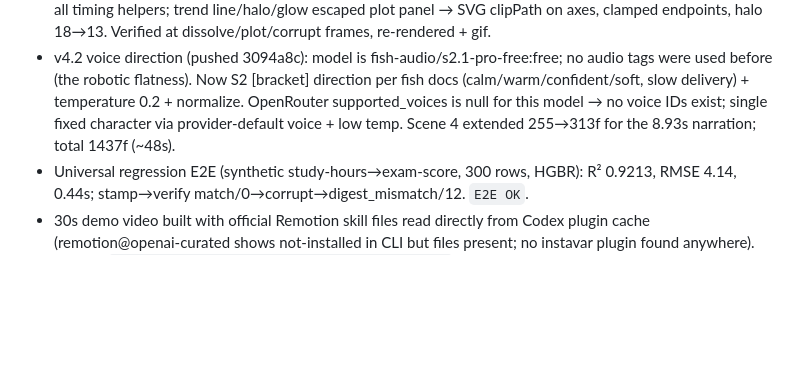
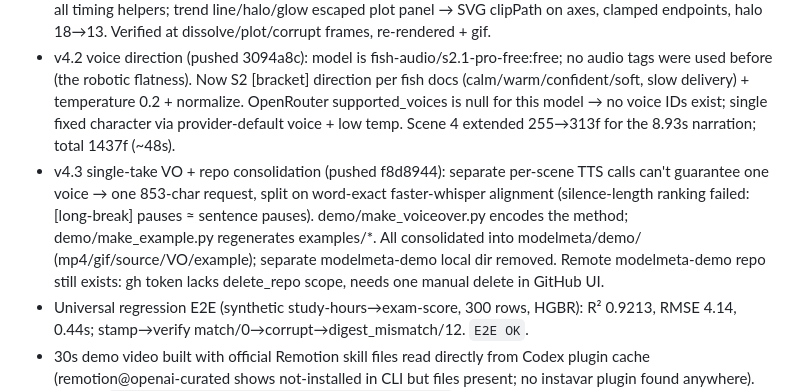
Before and after one commit to jnopareboateng/modelmeta, a Markdown page: memory/UPDATE_LOG.md, the part around the change. Rendered like a GitHub page; blank space fills up the shorter version.

Commit message:
docs: log single-take voiceover + repo consolidation

```diff
--- a/memory/UPDATE_LOG.md
+++ b/memory/UPDATE_LOG.md
@@ -5,6 +5,7 @@
 - v4 narrated cut (~46s, 1379f): fish-audio TTS via OpenRouter /audio/speech (onyx rejected with 400, used provider-default voice; key in modelmeta/.env, never printed/committed, .gitignore fixed after shell mangled newlines). @remotion/transitions cross-dissolves (24f), scenes retimed to VO+padding, Audio per scene via public/vo/. New repo jnopareboateng/modelmeta-demo pushed (film + VO + examples/score_model.pkl + sidecar, verifies match/0). modelmeta main pushed clean (6298838).
 - v4.1 motion fix (pushed 4061fe2): cross-dissolve bled incoming typing over outgoing scenes (TransitionSeries plays incoming from local frame 0 during overlap) → per-scene black entrance veil + IN=0.8s shift baked into all timing helpers; trend line/halo/glow escaped plot panel → SVG clipPath on axes, clamped endpoints, halo 18→13. Verified at dissolve/plot/corrupt frames, re-rendered + gif.
 - v4.2 voice direction (pushed 3094a8c): model is fish-audio/s2.1-pro-free:free; no audio tags were used before (the robotic flatness). Now S2 [bracket] direction per fish docs (calm/warm/confident/soft, slow delivery) + temperature 0.2 + normalize. OpenRouter supported_voices is null for this model → no voice IDs exist; single fixed character via provider-default voice + low temp. Scene 4 extended 255→313f for the 8.93s narration; total 1437f (~48s).
+- v4.3 single-take VO + repo consolidation (pushed f8d8944): separate per-scene TTS calls can't guarantee one voice → one 853-char request, split on word-exact faster-whisper alignment (silence-length ranking failed: [long-break] pauses ≈ sentence pauses). demo/make_voiceover.py encodes the method; demo/make_example.py regenerates examples/*. All consolidated into modelmeta/demo/ (mp4/gif/source/VO/example); separate modelmeta-demo local dir removed. Remote modelmeta-demo repo still exists: gh token lacks delete_repo scope, needs one manual delete in GitHub UI.
 - Universal regression E2E (synthetic study-hours→exam-score, 300 rows, HGBR): R² 0.9213, RMSE 4.14, 0.44s; stamp→verify match/0→corrupt→digest_mismatch/12. `E2E OK`.
 - 30s demo video built with official Remotion skill files read directly from Codex plugin cache (remotion@openai-curated shows not-installed in CLI but files present; no instavar plugin found anywhere). Project: `~/projects/justjosh/modelmeta-demo/mm-video` (ModelmetaDemo, 1080x1080, 900f). Outputs: `modelmeta-demo.mp4` (2.3MB) + `modelmeta-demo.gif` (1MB, 480px). Frames spot-checked.
 - Note: /tmp wiped between sessions (e2e_pkgs + mm_demo lost, rebuilt via uv --target). Scratch test scripts live in Windows Temp/opencode, not committed.
```
